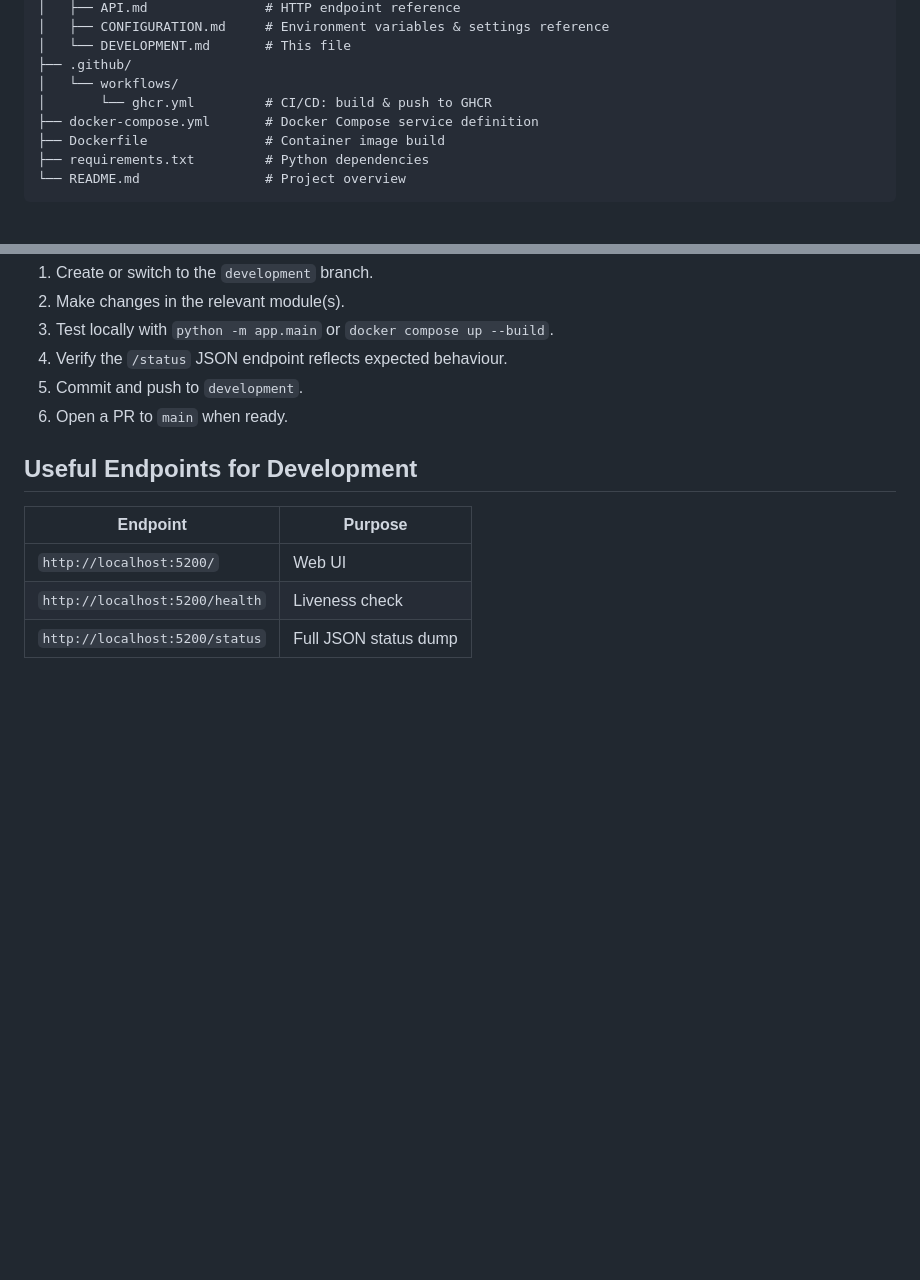
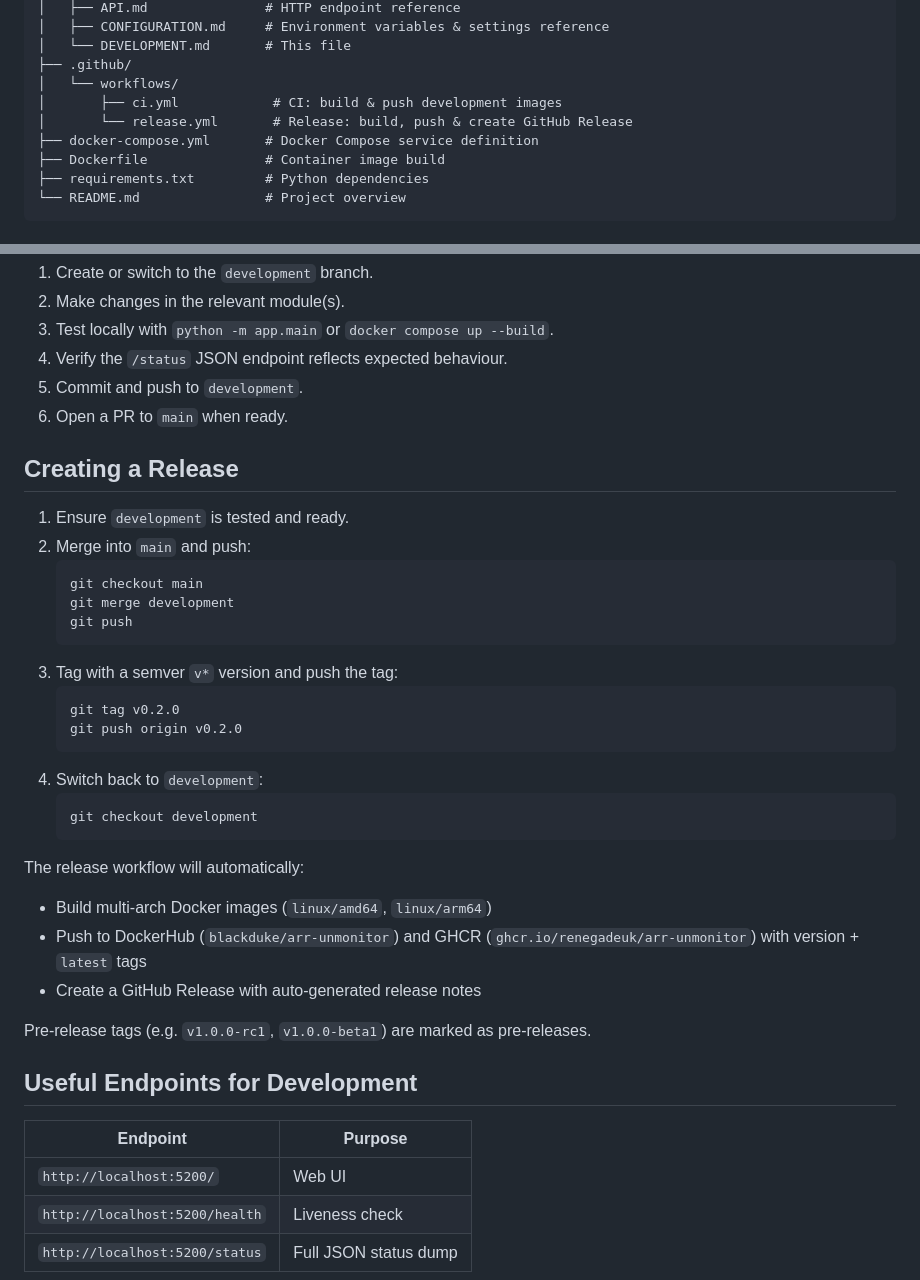
Before and after one commit to RenegadeUK/arr-unmonitor, a Markdown page: docs/DEVELOPMENT.md, 2 parts joined by grey strips. Rendered like a GitHub page; blank space fills up the shorter version.

````diff
--- a/docs/DEVELOPMENT.md
+++ b/docs/DEVELOPMENT.md
@@ -94,7 +94,8 @@ arr-unmonitor/
 │   └── DEVELOPMENT.md       # This file
 ├── .github/
 │   └── workflows/
-│       └── ghcr.yml         # CI/CD: build & push to GHCR
+│       ├── ci.yml            # CI: build & push development images
+│       └── release.yml       # Release: build, push & create GitHub Release
 ├── docker-compose.yml       # Docker Compose service definition
 ├── Dockerfile               # Container image build
 ├── requirements.txt         # Python dependencies
@@ -119,6 +120,32 @@ arr-unmonitor/
 5. Commit and push to `development`.
 6. Open a PR to `main` when ready.
 
+## Creating a Release
+
+1. Ensure `development` is tested and ready.
+2. Merge into `main` and push:
+   ```bash
+   git checkout main
+   git merge development
+   git push
+   ```
+3. Tag with a semver `v*` version and push the tag:
+   ```bash
+   git tag v0.2.0
+   git push origin v0.2.0
+   ```
+4. Switch back to `development`:
+   ```bash
+   git checkout development
+   ```
+
+The release workflow will automatically:
+- Build multi-arch Docker images (`linux/amd64`, `linux/arm64`)
+- Push to DockerHub (`blackduke/arr-unmonitor`) and GHCR (`ghcr.io/renegadeuk/arr-unmonitor`) with version + `latest` tags
+- Create a GitHub Release with auto-generated release notes
+
+Pre-release tags (e.g. `v1.0.0-rc1`, `v1.0.0-beta1`) are marked as pre-releases.
+
 ## Useful Endpoints for Development
 
 | Endpoint | Purpose |
````
Also changed, not shown: README.md (+14 -5 lines).
